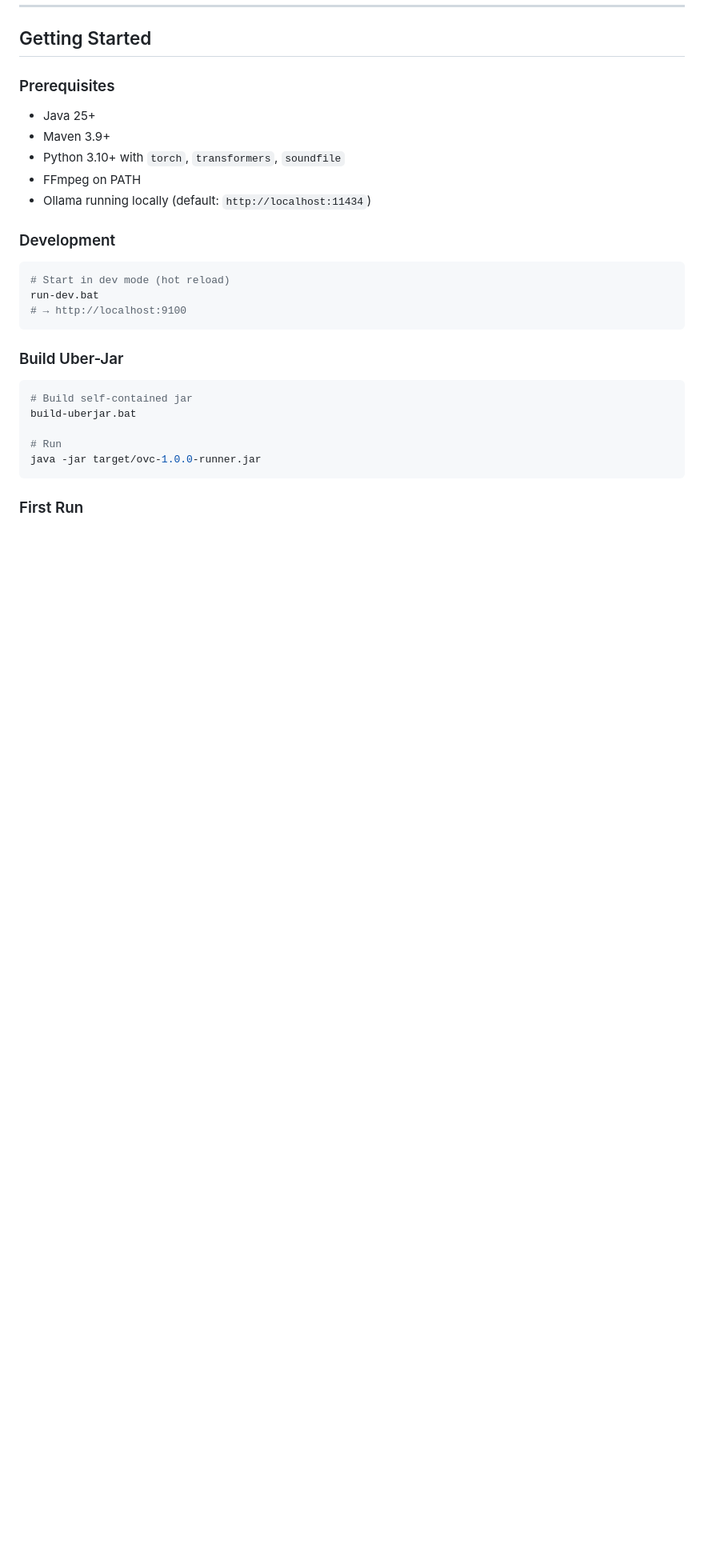
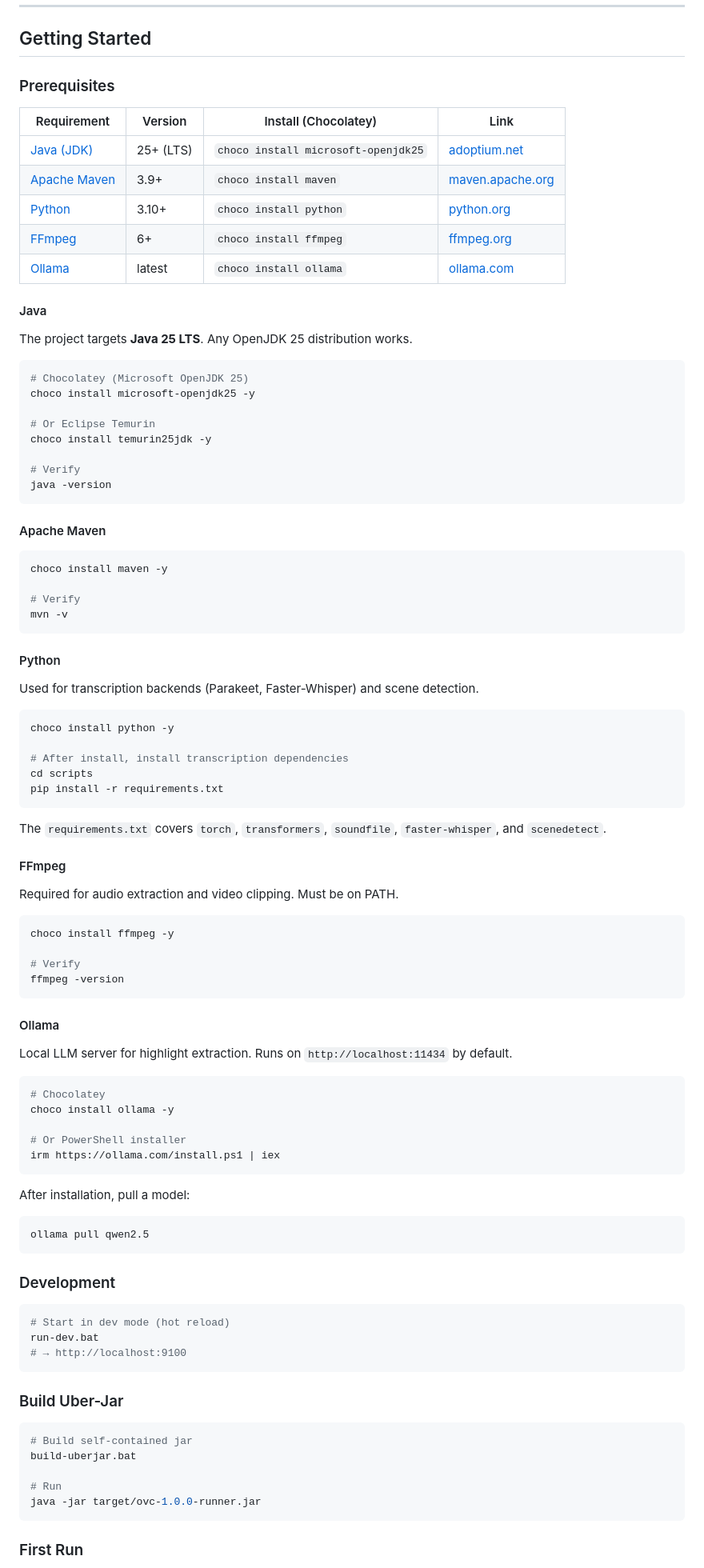
Before and after one commit to monsterwhat/OpenVideoClipper, a Markdown page: README.md, the part around the change. Shown at 80% size. GitHub-like rendering; blank space fills up the shorter version.

Commit message:
docs: add install links and Chocolatey commands to prerequisites
- Summary table with version, choco command, and download link for each dependency
- Per-tool sections with install commands, verify steps, and notes
- Covers Java 25, Maven, Python, FFmpeg, Ollama

````diff
--- a/README.md
+++ b/README.md
@@ -125,11 +125,80 @@ UPLOADED → TRANSCRIBING → TRANSCRIPTION_REVIEW → ANALYZING → SUGGESTIONS
 
 ### Prerequisites
 
-- Java 25+
-- Maven 3.9+
-- Python 3.10+ with `torch`, `transformers`, `soundfile`
-- FFmpeg on PATH
-- Ollama running locally (default: `http://localhost:11434`)
+| Requirement | Version | Install (Chocolatey) | Link |
+|---|---|---|---|
+| [Java (JDK)](#java) | 25+ (LTS) | `choco install microsoft-openjdk25` | [adoptium.net](https://adoptium.net/temurin/releases/?version=25) |
+| [Apache Maven](#apache-maven) | 3.9+ | `choco install maven` | [maven.apache.org](https://maven.apache.org/install.html) |
+| [Python](#python) | 3.10+ | `choco install python` | [python.org](https://www.python.org/downloads/) |
+| [FFmpeg](#ffmpeg) | 6+ | `choco install ffmpeg` | [ffmpeg.org](https://ffmpeg.org/download.html) |
+| [Ollama](#ollama) | latest | `choco install ollama` | [ollama.com](https://ollama.com/download) |
+
+#### Java
+
+The project targets **Java 25 LTS**. Any OpenJDK 25 distribution works.
+
+```powershell
+# Chocolatey (Microsoft OpenJDK 25)
+choco install microsoft-openjdk25 -y
+
+# Or Eclipse Temurin
+choco install temurin25jdk -y
+
+# Verify
+java -version
+```
+
+#### Apache Maven
+
+```powershell
+choco install maven -y
+
+# Verify
+mvn -v
+```
+
+#### Python
+
+Used for transcription backends (Parakeet, Faster-Whisper) and scene detection.
+
+```powershell
+choco install python -y
+
+# After install, install transcription dependencies
+cd scripts
+pip install -r requirements.txt
+```
+
+The `requirements.txt` covers `torch`, `transformers`, `soundfile`, `faster-whisper`, and `scenedetect`.
+
+#### FFmpeg
+
+Required for audio extraction and video clipping. Must be on PATH.
+
+```powershell
+choco install ffmpeg -y
+
+# Verify
+ffmpeg -version
+```
+
+#### Ollama
+
+Local LLM server for highlight extraction. Runs on `http://localhost:11434` by default.
+
+```powershell
+# Chocolatey
+choco install ollama -y
+
+# Or PowerShell installer
+irm https://ollama.com/install.ps1 | iex
+```
+
+After installation, pull a model:
+
+```powershell
+ollama pull qwen2.5
+```
 
 ### Development
 
````
